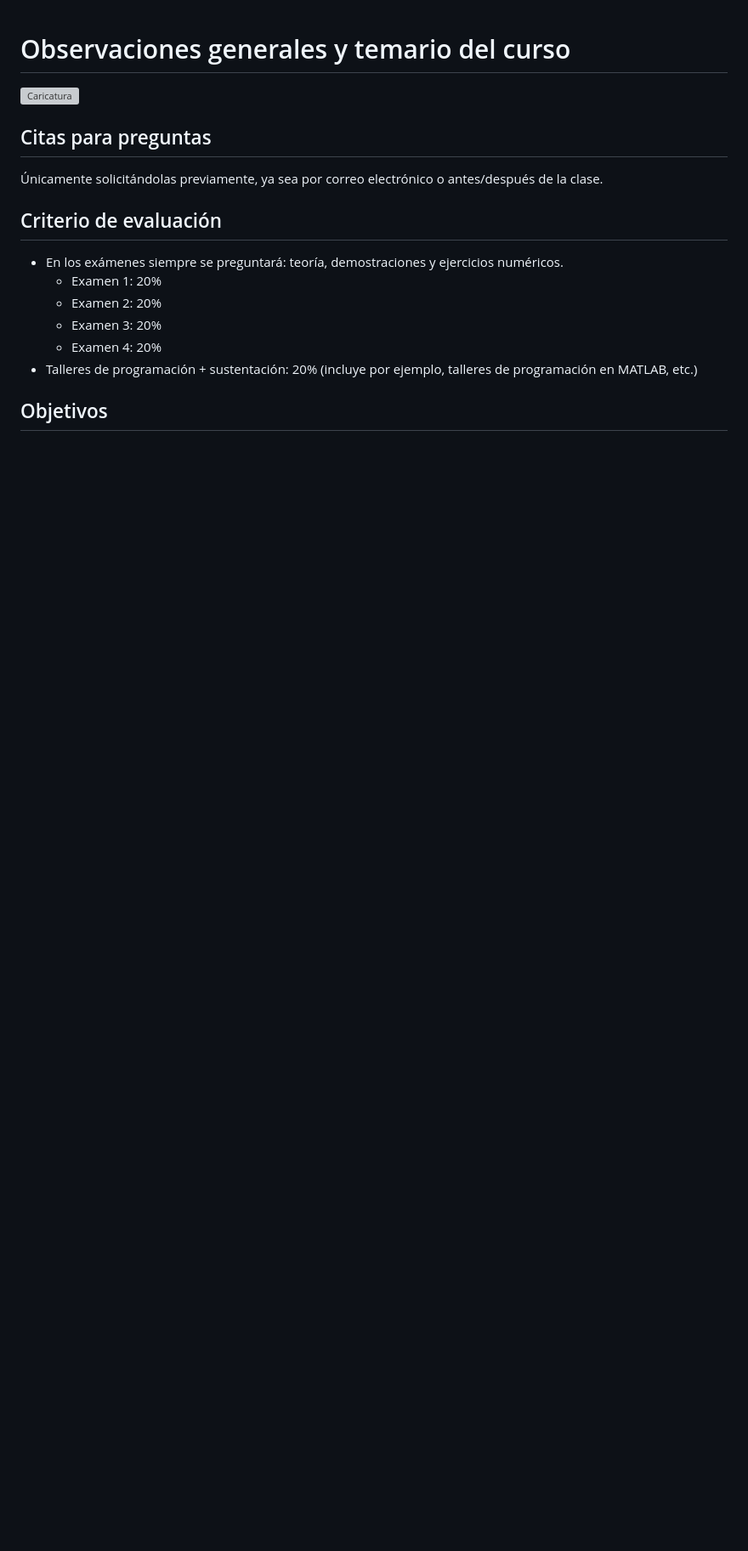
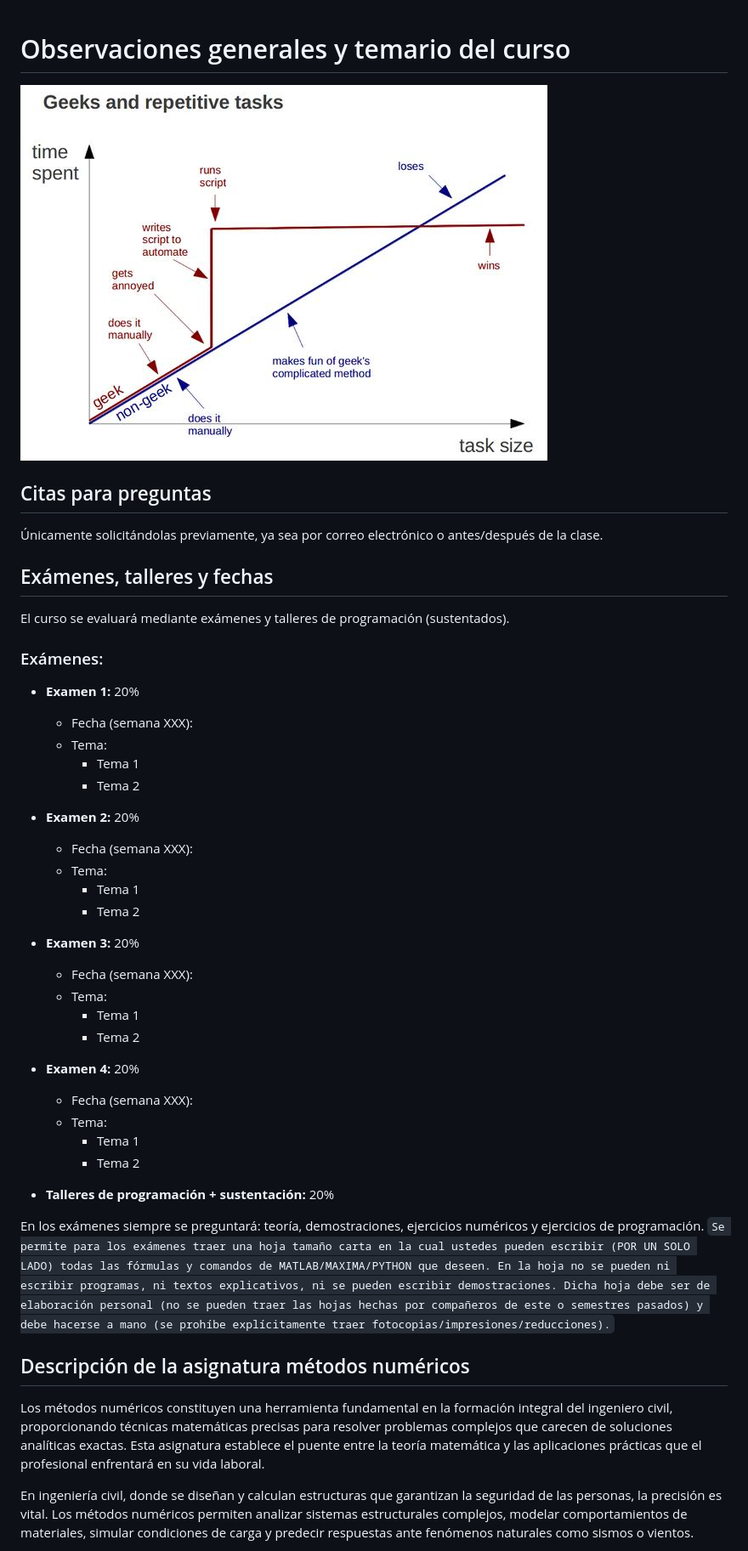
Before and after one commit to diegoandresalvarez/metodosnumericos, a Markdown page: docs/temario_y_observaciones_generales.md, the part around the change printed below. Shown: that part at 85% size. Drawn GitHub-style; pictures changed too: docs/imagenes/programmer_vs_nonprogrammer.jpg (added); blank space fills up the shorter version; grey boxes are pictures that could not be loaded.

```diff
--- a/docs/temario_y_observaciones_generales.md
+++ b/docs/temario_y_observaciones_generales.md
@@ -1,16 +1,44 @@
 # Observaciones generales y temario del curso
 
-![Caricatura](../imagenes/programmer_vs_nonprogrammer.jpg)
+![Caricatura](imagenes/programmer_vs_nonprogrammer.jpg)
 
 ## Citas para preguntas
 Únicamente solicitándolas previamente, ya sea por correo electrónico o antes/después de la clase.
 
-## Criterio de evaluación
-* En los exámenes siempre se preguntará: teoría, demostraciones y ejercicios numéricos.
-  - Examen 1: 20%
-  - Examen 2: 20%
-  - Examen 3: 20%
-  - Examen 4: 20%
-* Talleres de programación + sustentación: 20%  (incluye por ejemplo, talleres de programación en MATLAB, etc.)
+## Exámenes, talleres y fechas
+El curso se evaluará mediante exámenes y talleres de programación (sustentados).
 
-## Objetivos
+### Exámenes:
+* **Examen 1:** 20%
+    * Fecha (semana XXX):
+    * Tema:
+      * Tema 1
+      * Tema 2
+
+* **Examen 2:** 20%
+    * Fecha (semana XXX):
+    * Tema:
+      * Tema 1
+      * Tema 2
+
+* **Examen 3:** 20%
+    * Fecha (semana XXX):
+    * Tema:
+      * Tema 1
+      * Tema 2
+
+* **Examen 4:** 20%
+    * Fecha (semana XXX):
+    * Tema:
+      * Tema 1
+      * Tema 2
+
+* **Talleres de programación + sustentación:** 20%
+
+En los exámenes siempre se preguntará: teoría, demostraciones, ejercicios numéricos y ejercicios de programación. <code style="color: #ff0000;">Se permite para los exámenes traer una hoja tamaño carta en la cual ustedes pueden escribir (POR UN SOLO LADO) todas las fórmulas y comandos de MATLAB/MAXIMA/PYTHON que deseen. En la hoja no se pueden ni escribir programas, ni textos explicativos, ni se pueden escribir demostraciones. Dicha hoja debe ser de elaboración personal (no se pueden traer las hojas hechas por compañeros de este o semestres pasados) y debe hacerse a mano (se prohíbe explícitamente traer fotocopias/impresiones/reducciones).</code>
+
+## Descripción de la asignatura métodos numéricos
+Los métodos numéricos constituyen una herramienta fundamental en la formación integral del ingeniero civil, proporcionando técnicas matemáticas precisas para resolver problemas complejos que carecen de soluciones analíticas exactas. Esta asignatura establece el puente entre la teoría matemática y las aplicaciones prácticas que el profesional enfrentará en su vida laboral.
+
+En ingeniería civil, donde se diseñan y calculan estructuras que garantizan la seguridad de las personas, la precisión es vital. Los métodos numéricos permiten analizar sistemas estructurales complejos, modelar comportamientos de materiales, simular condiciones de carga y predecir respuestas ante fenómenos naturales como sismos o vientos.
+
```
Also changed, not shown: other parts of docs/temario_y_observaciones_generales.md (+95 -27 lines).
